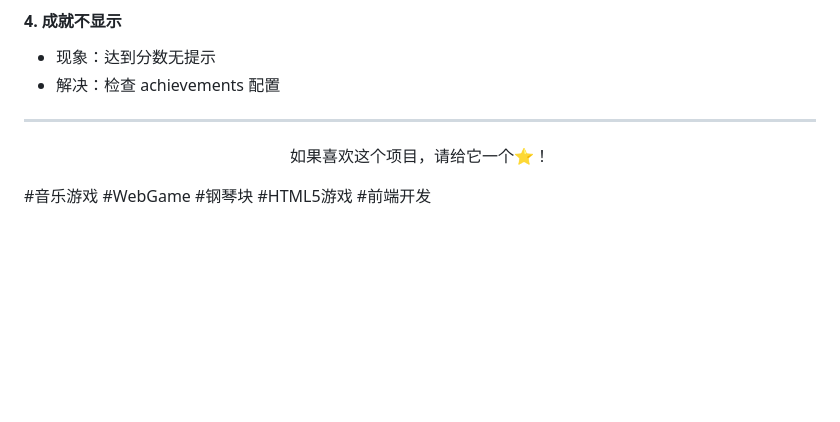
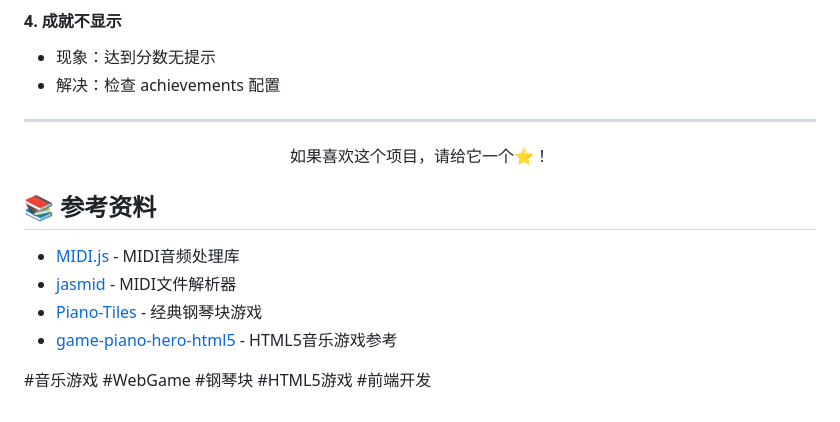
Before and after one commit to suiyunzou/fast-piano, a Markdown page: README.md, the part around the change. Drawn GitHub-style; blank space fills up the shorter version.

Commit message:
README增加引用

```diff
--- a/README.md
+++ b/README.md
@@ -174,4 +174,11 @@ node convert.js
     </p>
 </div>
 
+## 📚 参考资料
+
+- [MIDI.js](https://galactic.ink/midi-js/) - MIDI音频处理库
+- [jasmid](https://github.com/gasman/jasmid) - MIDI文件解析器
+- [Piano-Tiles](http://tanksw.com/piano-tiles/) - 经典钢琴块游戏
+- [game-piano-hero-html5](https://github.com/humbertodias/game-piano-hero-html5) - HTML5音乐游戏参考
+
 #音乐游戏 #WebGame #钢琴块 #HTML5游戏 #前端开发
```
